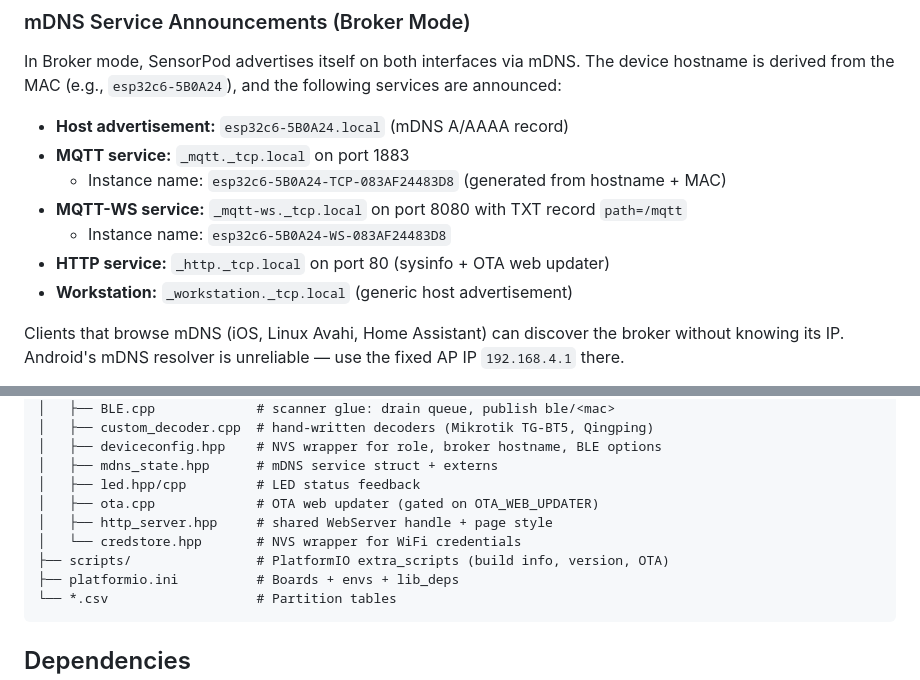
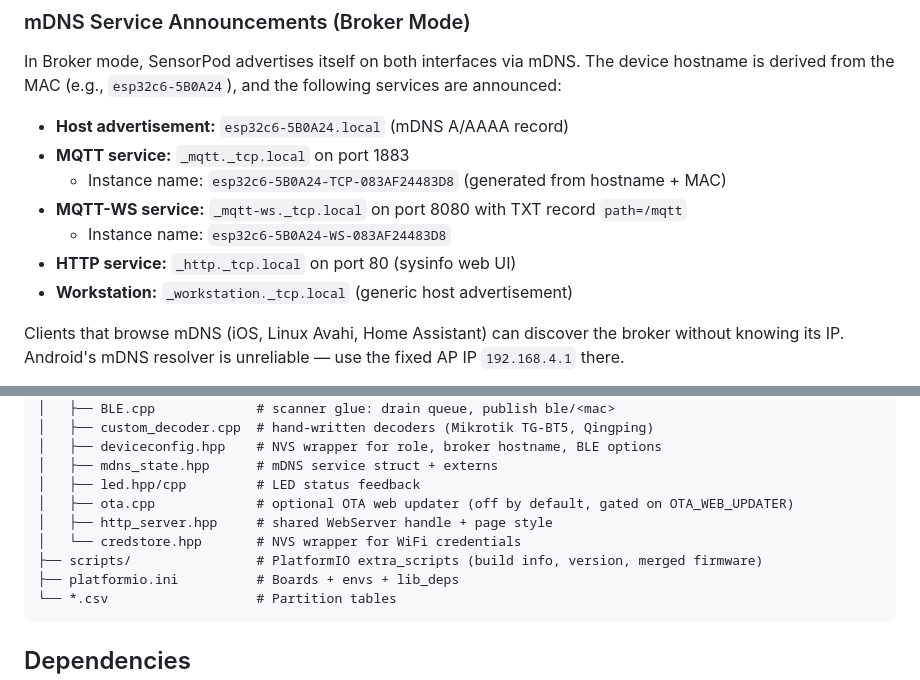
Before and after one commit to mhaberler/sensorpod, a Markdown page: README.md, 2 parts joined by grey strips. Rendered like a GitHub page.

````diff
--- a/README.md
+++ b/README.md
@@ -56,7 +56,7 @@ In Broker mode, SensorPod advertises itself on both interfaces via mDNS. The dev
     - Instance name: `esp32c6-5B0A24-TCP-083AF24483D8` (generated from hostname + MAC)
 - **MQTT-WS service:** `_mqtt-ws._tcp.local` on port 8080 with TXT record `path=/mqtt`
     - Instance name: `esp32c6-5B0A24-WS-083AF24483D8`
-- **HTTP service:** `_http._tcp.local` on port 80 (sysinfo + OTA web updater)
+- **HTTP service:** `_http._tcp.local` on port 80 (sysinfo web UI)
 - **Workstation:** `_workstation._tcp.local` (generic host advertisement)
 
 Clients that browse mDNS (iOS, Linux Avahi, Home Assistant) can discover the broker without knowing its IP. Android's mDNS resolver is unreliable — use the fixed AP IP `192.168.4.1` there.
@@ -293,10 +274,10 @@ sensorpod/
 │   ├── deviceconfig.hpp    # NVS wrapper for role, broker hostname, BLE options
 │   ├── mdns_state.hpp      # mDNS service struct + externs
 │   ├── led.hpp/cpp         # LED status feedback
-│   ├── ota.cpp             # OTA web updater (gated on OTA_WEB_UPDATER)
+│   ├── ota.cpp             # optional OTA web updater (off by default, gated on OTA_WEB_UPDATER)
 │   ├── http_server.hpp     # shared WebServer handle + page style
 │   └── credstore.hpp       # NVS wrapper for WiFi credentials
-├── scripts/                # PlatformIO extra_scripts (build info, version, OTA)
+├── scripts/                # PlatformIO extra_scripts (build info, version, merged firmware)
 ├── platformio.ini          # Boards + envs + lib_deps
 └── *.csv                   # Partition tables
 ```
````
Also changed, not shown: other parts of README.md (+9 -28 lines).
